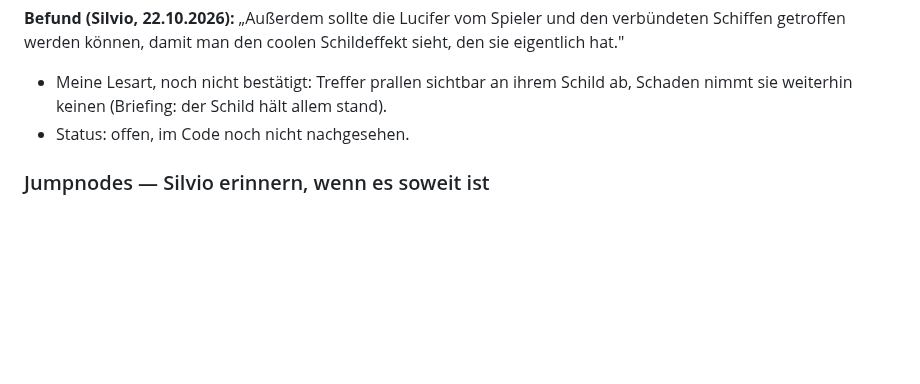
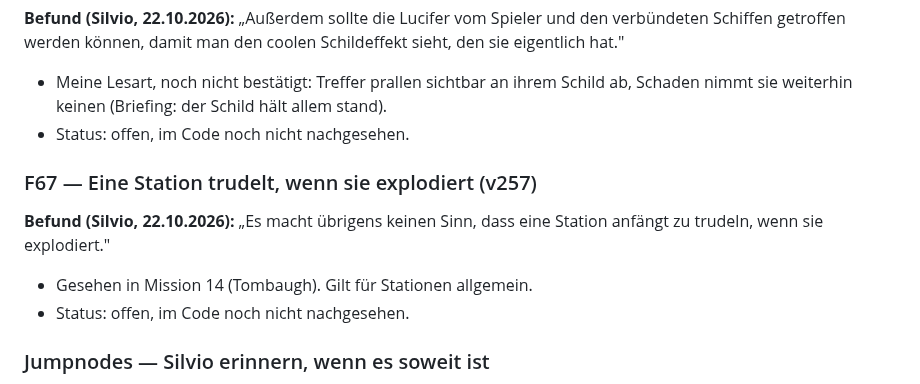
Before and after one commit to Belisarius7487/fs3, a Markdown page: OFFENE_FEHLER.md, the part around the change. Rendered like a GitHub page; blank space fills up the shorter version.

Commit message:
OFFENE_FEHLER: F67 a station tumbles when it explodes
Co-Authored-By: Claude Opus 5.5 <noreply@anthropic.com>
Claude-Session: https://claude.ai/code/session_01BviGugENnY9M9E9C9D4z3h

```diff
--- a/OFFENE_FEHLER.md
+++ b/OFFENE_FEHLER.md
@@ -2215,6 +2215,14 @@ Schildeffekt sieht, den sie eigentlich hat."
   allem stand).
 - Status: offen, im Code noch nicht nachgesehen.
 
+### F67 — Eine Station trudelt, wenn sie explodiert (v257)
+
+**Befund (Silvio, 22.10.2026):** „Es macht übrigens keinen Sinn, dass eine
+Station anfängt zu trudeln, wenn sie explodiert."
+
+- Gesehen in Mission 14 (Tombaugh). Gilt für Stationen allgemein.
+- Status: offen, im Code noch nicht nachgesehen.
+
 ### Jumpnodes — Silvio erinnern, wenn es soweit ist
 
 **Silvio, v237:** „Ich frage mich, ob wir die Freespace-typischen Jumpnodes
```
